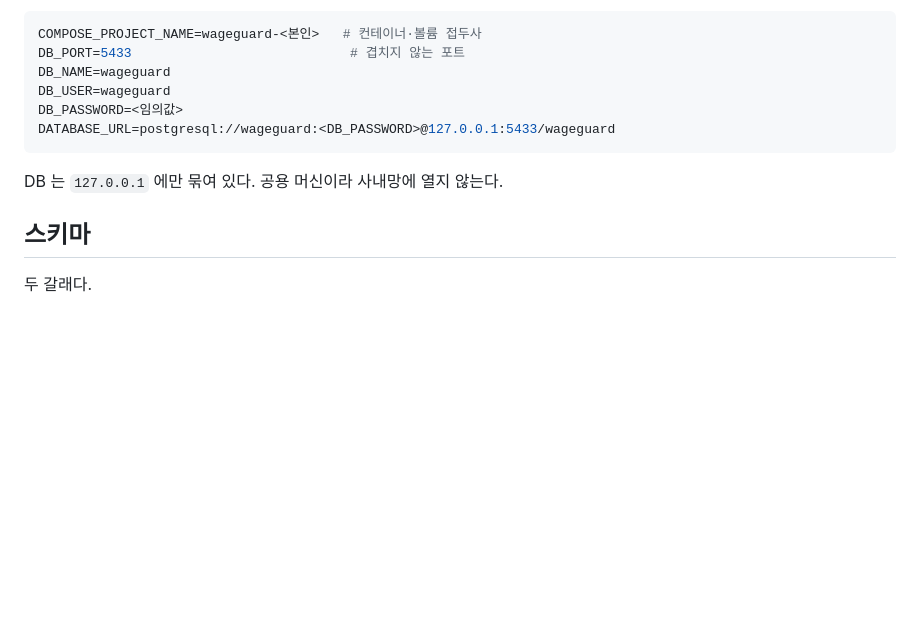
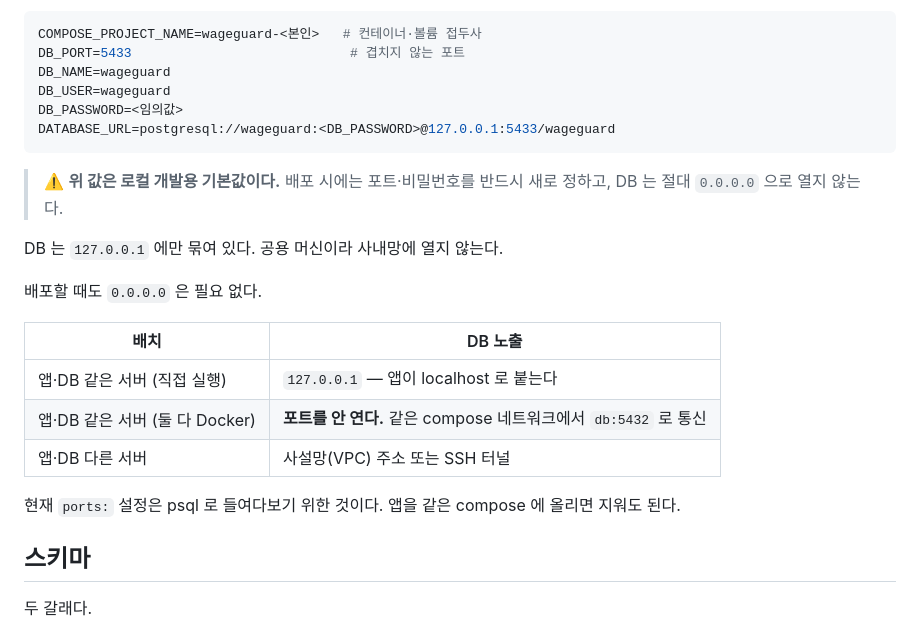
Before and after one commit to SeD-ShallweData/2nd_Side2026_Project, a Markdown page: db/README.md, the part around the change. GitHub-like rendering; blank space fills up the shorter version.

Commit message:
docs:(db): 지침 추가

````diff
--- a/db/README.md
+++ b/db/README.md
@@ -28,7 +28,20 @@ DB_PASSWORD=<임의값>
 DATABASE_URL=postgresql://wageguard:<DB_PASSWORD>@127.0.0.1:5433/wageguard
 ```
 
+> ⚠️ **위 값은 로컬 개발용 기본값이다.** 배포 시에는 포트·비밀번호를 반드시 새로 정하고,
+> DB 는 절대 `0.0.0.0` 으로 열지 않는다.
+
 DB 는 `127.0.0.1` 에만 묶여 있다. 공용 머신이라 사내망에 열지 않는다.
+
+배포할 때도 `0.0.0.0` 은 필요 없다.
+
+| 배치 | DB 노출 |
+| --- | --- |
+| 앱·DB 같은 서버 (직접 실행) | `127.0.0.1` — 앱이 localhost 로 붙는다 |
+| 앱·DB 같은 서버 (둘 다 Docker) | **포트를 안 연다.** 같은 compose 네트워크에서 `db:5432` 로 통신 |
+| 앱·DB 다른 서버 | 사설망(VPC) 주소 또는 SSH 터널 |
+
+현재 `ports:` 설정은 psql 로 들여다보기 위한 것이다. 앱을 같은 compose 에 올리면 지워도 된다.
 
 ## 스키마
 
````
